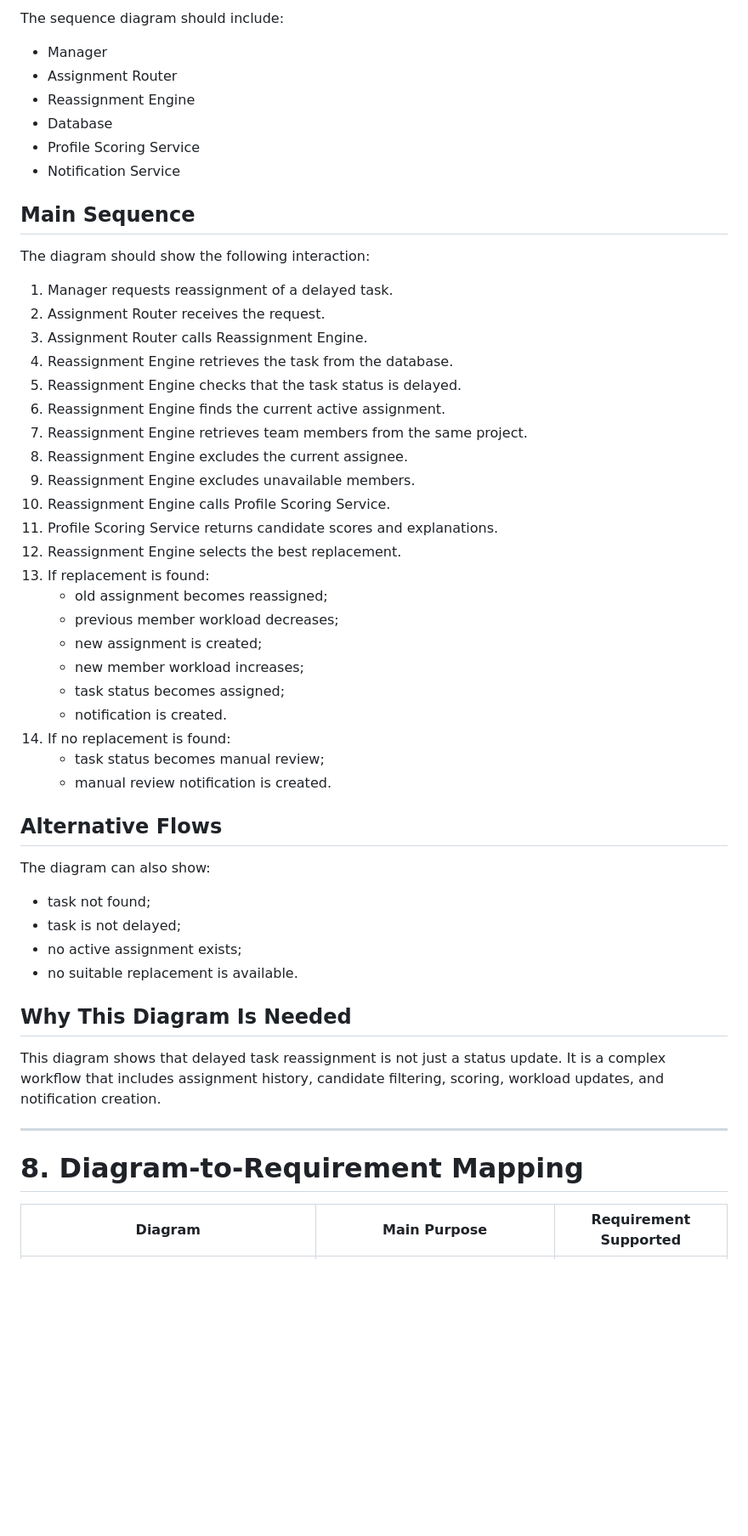
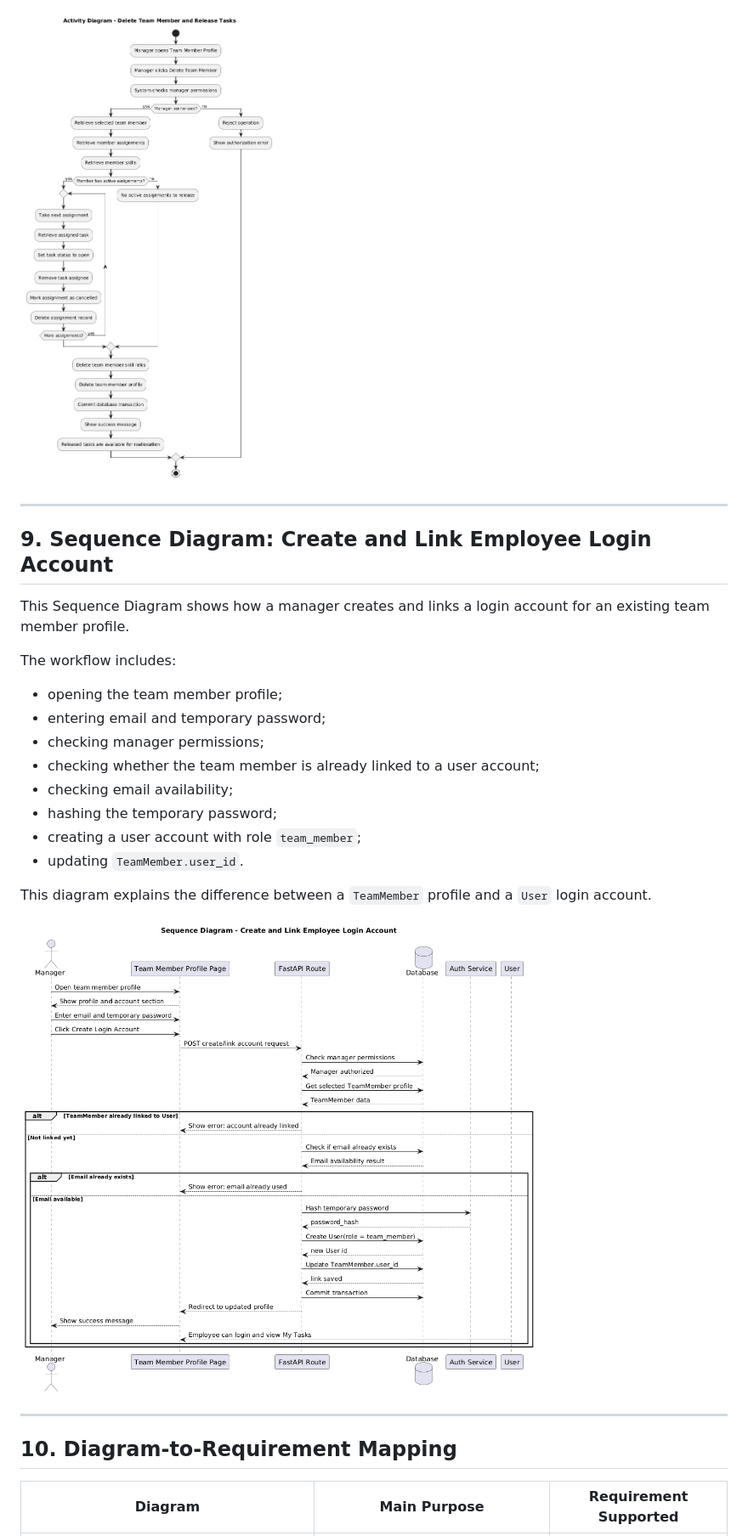
Before and after one commit to astannnn/task-allocation-assistant, a Markdown page: docs/uml_diagrams.md, the part around one of its changes. Shown at 85% size. GitHub-like rendering; pictures changed too: docs/diagrams/activity_delete_team_member.png (added), docs/diagrams/sequence_create_link_account.png (added); blank space fills up the shorter version.

Commit message:
Add UML diagrams and update UML documentation

```diff
--- a/docs/uml_diagrams.md
+++ b/docs/uml_diagrams.md
@@ -355,56 +164,30 @@ This is an important complex workflow because it involves several system compone
 
-The sequence diagram should include:
-
-- Manager
-- Assignment Router
-- Reassignment Engine
-- Database
-- Profile Scoring Service
-- Notification Service
-
-## Main Sequence
-
-The diagram should show the following interaction:
-
-1. Manager requests reassignment of a delayed task.
-2. Assignment Router receives the request.
-3. Assignment Router calls Reassignment Engine.
-4. Reassignment Engine retrieves the task from the database.
-5. Reassignment Engine checks that the task status is delayed.
-6. Reassignment Engine finds the current active assignment.
-7. Reassignment Engine retrieves team members from the same project.
-8. Reassignment Engine excludes the current assignee.
-9. Reassignment Engine excludes unavailable members.
-10. Reassignment Engine calls Profile Scoring Service.
-11. Profile Scoring Service returns candidate scores and explanations.
-12. Reassignment Engine selects the best replacement.
-13. If replacement is found:
-    - old assignment becomes reassigned;
-    - previous member workload decreases;
-    - new assignment is created;
-    - new member workload increases;
-    - task status becomes assigned;
-    - notification is created.
-14. If no replacement is found:
-    - task status becomes manual review;
-    - manual review notification is created.
-
-## Alternative Flows
-
-The diagram can also show:
-
-- task not found;
-- task is not delayed;
-- no active assignment exists;
-- no suitable replacement is available.
-
-## Why This Diagram Is Needed
-
-This diagram shows that delayed task reassignment is not just a status update. It is a complex workflow that includes assignment history, candidate filtering, scoring, workload updates, and notification creation.
+![Activity Diagram - Delete Team Member and Release Tasks](diagrams/activity_delete_team_member.png)
 
 ---
 
-# 8. Diagram-to-Requirement Mapping
+## 9. Sequence Diagram: Create and Link Employee Login Account
+
+This Sequence Diagram shows how a manager creates and links a login account for an existing team member profile.
+
+The workflow includes:
+
+- opening the team member profile;
+- entering email and temporary password;
+- checking manager permissions;
+- checking whether the team member is already linked to a user account;
+- checking email availability;
+- hashing the temporary password;
+- creating a user account with role `team_member`;
+- updating `TeamMember.user_id`.
+
+This diagram explains the difference between a `TeamMember` profile and a `User` login account.
+
+![Sequence Diagram - Create and Link Employee Login Account](diagrams/sequence_create_link_account.png)
+
+---
+
+## 10. Diagram-to-Requirement Mapping
 
 | Diagram | Main Purpose | Requirement Supported |
 |---|---|---|
```
Also changed, not shown: other parts of docs/uml_diagrams.md (+118 -304 lines), docs/diagrams/activity_auto_allocation.png (added), docs/diagrams/activity_project_decomposition.png (added), docs/diagrams/class_diagram.png (added), docs/diagrams/sequence_delayed_reassignment.png (added).
